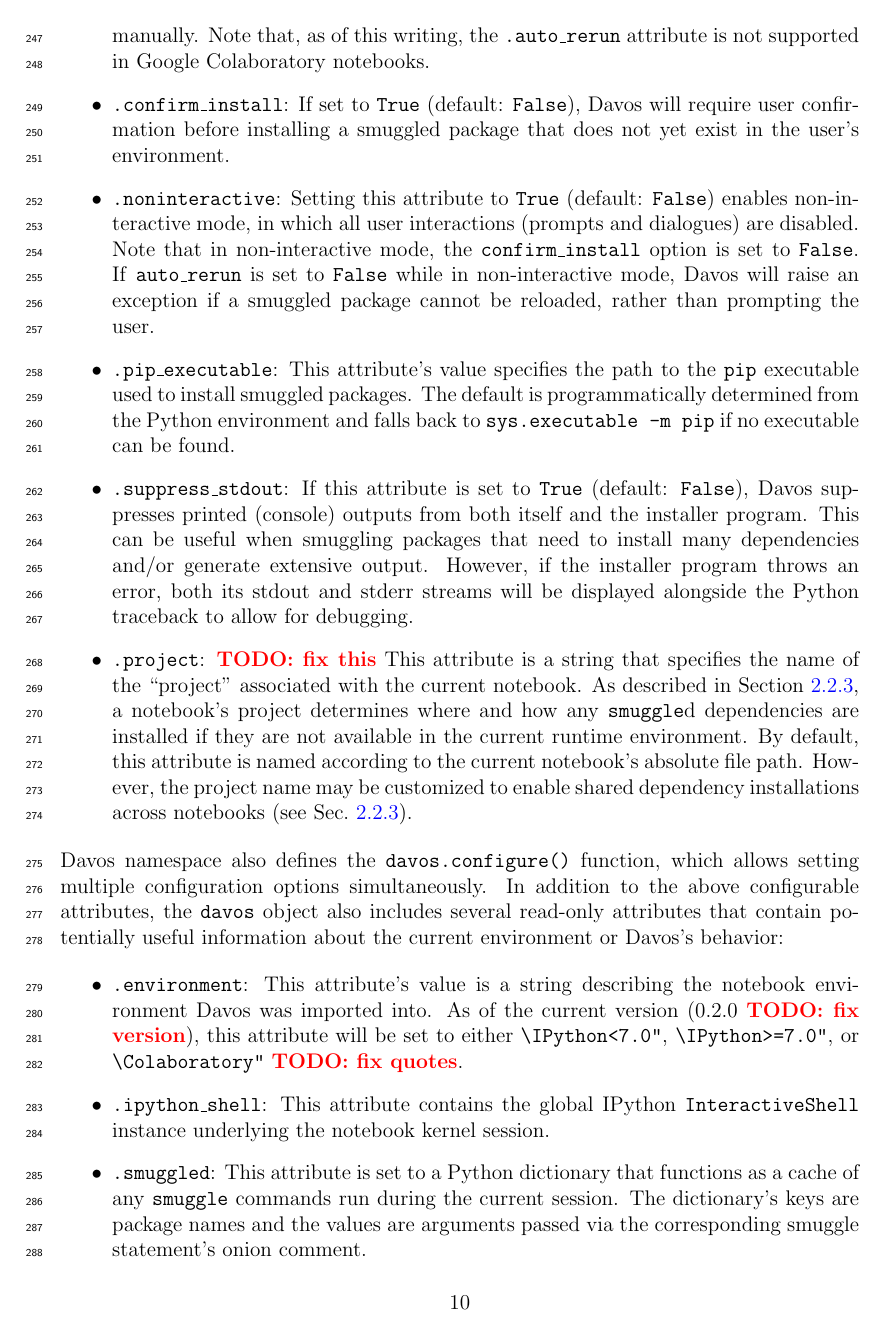
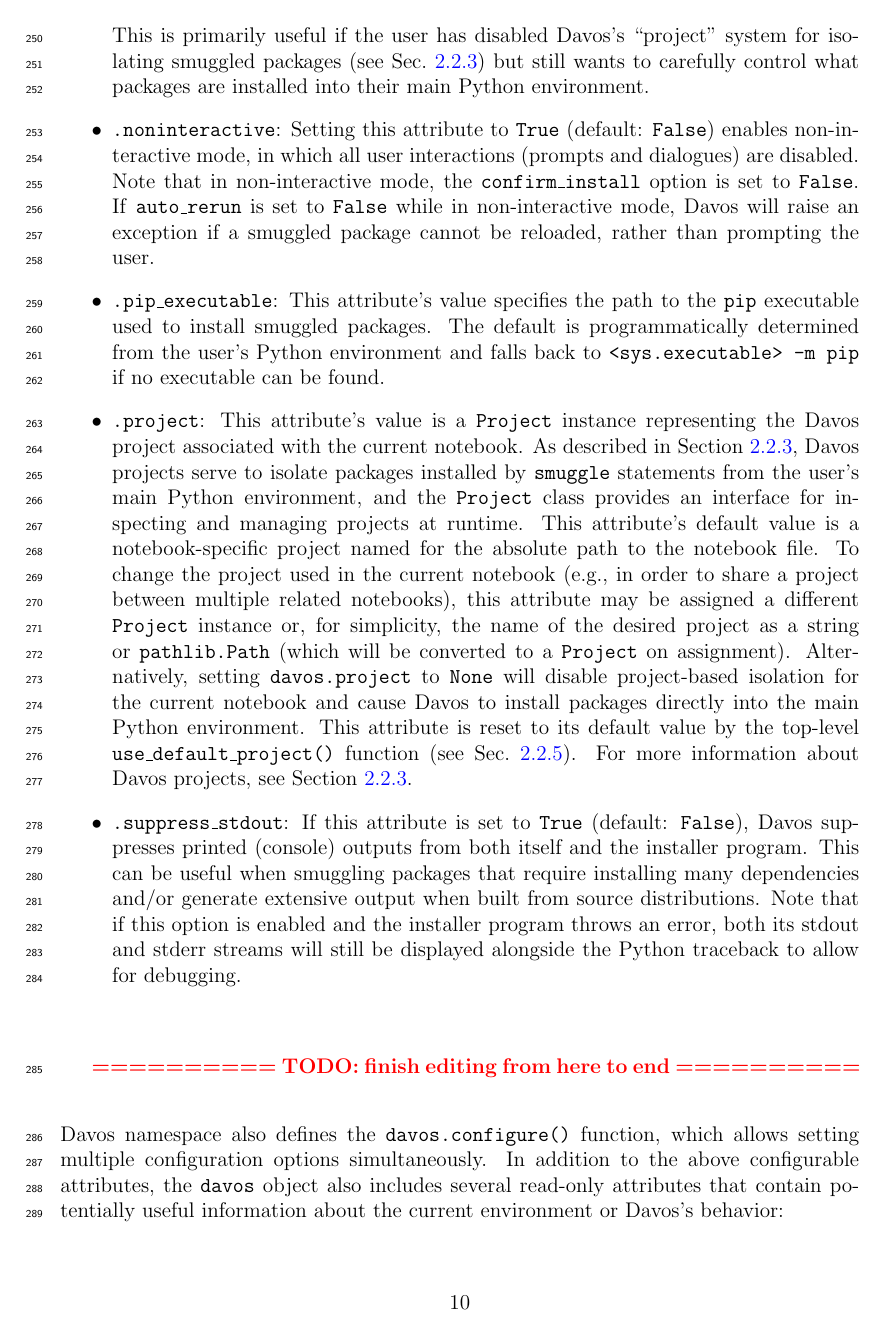
Before and after one commit to ContextLab/davos, a LaTeX paper (paper/main.tex): page 10 of 23. Compiled offline with pdfLaTeX.

Commit message:
edits to section 2.2.4 up through writeable options

```diff
--- a/paper/main.tex
+++ b/paper/main.tex
@@ -442,7 +446,7 @@ details and additional information). These include:
 \item \texttt{.active}: This attribute controls whether support for \texttt{smuggle}
   statements and onion comments is enabled (\texttt{True}) or
   disabled (\texttt{False}).  When Davos is first imported,
-  the \texttt{.active} attribute is set to \texttt{True}.
+  \texttt{davos.active} is set to \texttt{True}.
 
 \item \texttt{.auto\_rerun}: This attribute controls how
   Davos behaves when attempting to \texttt{smuggle} a new
@@ -460,11 +464,14 @@ details and additional information). These include:
   the next time the kernel is restarted manually.  Note that, as of
-  this writing, the \texttt{.auto\_rerun} attribute is not supported
-  in Google Colaboratory notebooks.
+  this writing, setting \texttt{davos.auto\_rerun} to \texttt{True} is not
+  supported in Google Colaboratory notebooks.
 
 \item \texttt{.confirm\_install}: If set to \texttt{True} (default:
   \texttt{False}), Davos will require user confirmation
-  before installing a smuggled package that does not yet exist in the
-  user's environment.
+  before installing a smuggled package that is not already
+  available locally. This is primarily useful if the user has disabled
+  Davos's ``project'' system for isolating smuggled packages (see
+  Sec.~\ref{subsec:projects}) but still wants to carefully control what
+  packages are installed into their main Python environment.
 
 \item \texttt{.noninteractive}: Setting this attribute to
   \texttt{True} (default: \texttt{False}) enables non-in\-ter\-act\-ive
@@ -477,28 +484,23 @@ details and additional information). These include:
 
 \item \texttt{.pip\_executable}: This attribute's value specifies the
   path to the \texttt{pip} executable used to install smuggled
-  packages. The default is programmatically determined from the Python
-  environment and falls back to \texttt{sys.executable -m pip} if no
+  packages. The default is programmatically determined from the user's Python
+  environment and falls back to \texttt{<sys.executable> -m pip} if no
   executable can be found.
+
+\item \texttt{.project}: This attribute's value is a \texttt{Project} instance representing the Davos project associated with the current notebook. As described in Section~\ref{subsec:projects}, Davos projects serve to isolate packages installed by \texttt{smuggle} statements from the user's main Python environment, and the \texttt{Project} class provides an interface for inspecting and managing projects at runtime. This attribute's default value is a notebook-specific project named for the absolute path to the notebook file. To change the project used in the current notebook (e.g., in order to share a project between multiple related notebooks), this attribute may be assigned a different \texttt{Project} instance or, for simplicity, the name of the desired project as a string or \texttt{pathlib.Path} (which will be converted to a \texttt{Project} on assignment). Alternatively, setting \texttt{davos.project} to \texttt{None} will disable project-based isolation for the current notebook and cause Davos to install packages directly into the main Python environment. This attribute is reset to its default value by the top-level \texttt{use\_default\_project()} function (see Sec.~\ref{subsec:toplevel}). For more information about Davos projects, see Section \ref{subsec:projects}.
 
 \item \texttt{.suppress\_stdout}: If this attribute is set to
   \texttt{True} (default: \texttt{False}), Davos suppresses
   printed (console) outputs from both itself and the installer program.
-  This can be useful when smuggling packages that need to install many
-  dependencies and/or generate extensive output. However, if the installer
-  program throws an error, both its stdout and stderr streams will be
+  This can be useful when smuggling packages that require installing many
+  dependencies and/or generate extensive output when built from source distributions. Note that if this option is enabled and the installer
+  program throws an error, both its stdout and stderr streams will still be
   displayed alongside the Python traceback to allow for debugging.
 
-\item \texttt{.project}: \textcolor{red}{\textbf{TODO: fix this}} This attribute is a string that specifies the name of
-the ``project'' associated with the current notebook. As described in
-Section~\ref{subsec:projects}, a notebook's project determines where and how
-any \texttt{smuggle}d dependencies are installed if they are not available in
-the current runtime environment. By default, this attribute is named according
-to the current notebook's absolute file path. However, the project name may be
-customized to enable shared dependency installations across notebooks (see
-Sec.~\ref{subsec:projects}).
+\end{itemize}
 
-\end{itemize}
+\bigskip\bigskip\textcolor{red}{\textbf{========== TODO: finish editing from here to end ==========}}\bigskip\bigskip
 
 \noindent Davos namespace also defines the \texttt{davos.configure()} function,
 which allows setting multiple configuration options simultaneously. In addition
```
Also changed, not shown: paper/main.pdf, paper/main.tex (33 more changed lines).
